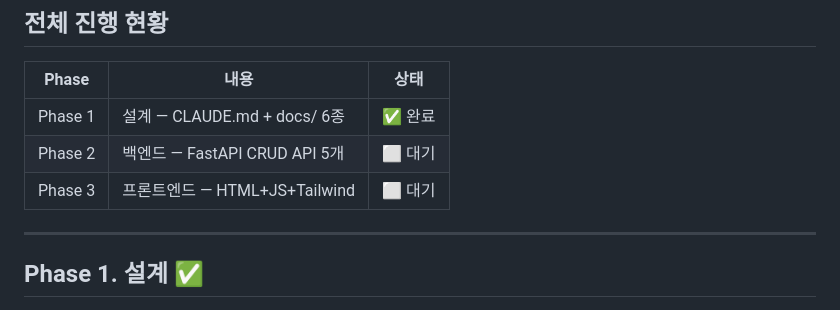
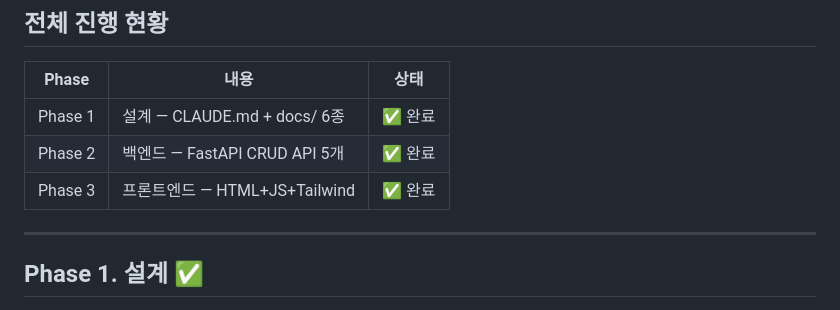
Before and after one commit to glbar/taskflow-pro, a Markdown page: docs/04-tasks.md, the part around one of its changes. Rendered like a GitHub page.

Commit message:
docs: MVP 3-Phase 전체 완료 상태 업데이트

```diff
--- a/docs/04-tasks.md
+++ b/docs/04-tasks.md
@@ -17,8 +17,8 @@
 | Phase | 내용 | 상태 |
 |-------|------|------|
 | Phase 1 | 설계 — CLAUDE.md + docs/ 6종 | ✅ 완료 |
-| Phase 2 | 백엔드 — FastAPI CRUD API 5개 | ⬜ 대기 |
-| Phase 3 | 프론트엔드 — HTML+JS+Tailwind | ⬜ 대기 |
+| Phase 2 | 백엔드 — FastAPI CRUD API 5개 | ✅ 완료 |
+| Phase 3 | 프론트엔드 — HTML+JS+Tailwind | ✅ 완료 |
 
 ---
 
```
Also changed, not shown: other parts of docs/04-tasks.md (+20 -20 lines).
